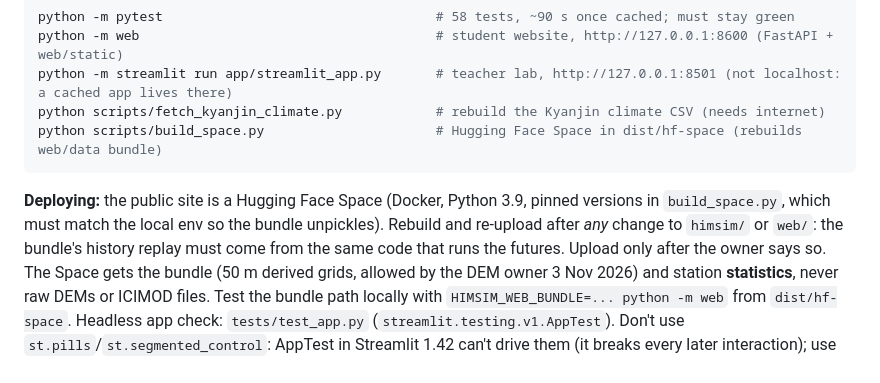
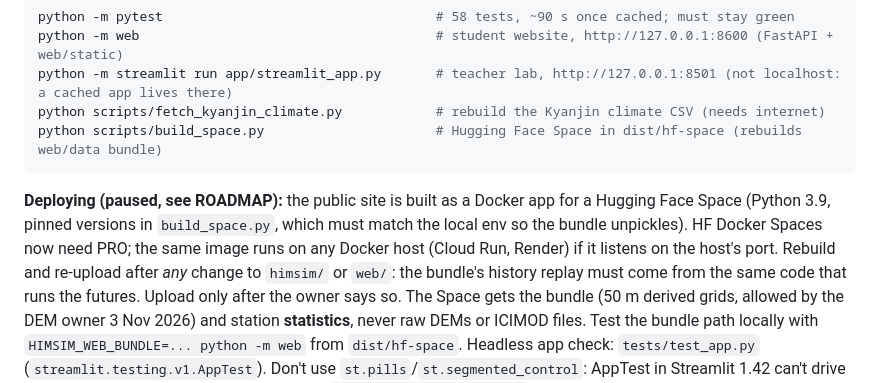
Before and after one commit to Binamraaa/HimSim, a Markdown page: CLAUDE.md, the part around the change. Drawn GitHub-style.

````diff
--- a/CLAUDE.md
+++ b/CLAUDE.md
@@ -27,8 +27,9 @@ python -m streamlit run app/streamlit_app.py       # teacher lab, http://127.0.0
 python scripts/fetch_kyanjin_climate.py            # rebuild the Kyanjin climate CSV (needs internet)
 python scripts/build_space.py                      # Hugging Face Space in dist/hf-space (rebuilds web/data bundle)
 ```
-**Deploying:** the public site is a Hugging Face Space (Docker, Python 3.9, pinned versions in `build_space.py`, which
-must match the local env so the bundle unpickles). Rebuild and re-upload after *any* change to `himsim/` or `web/`:
+**Deploying (paused, see ROADMAP):** the public site is built as a Docker app for a Hugging Face Space (Python 3.9,
+pinned versions in `build_space.py`, which must match the local env so the bundle unpickles). HF Docker Spaces now
+need PRO; the same image runs on any Docker host (Cloud Run, Render) if it listens on the host's port. Rebuild and re-upload after *any* change to `himsim/` or `web/`:
 the bundle's history replay must come from the same code that runs the futures. Upload only after the owner says so.
 The Space gets the bundle (50 m derived grids, allowed by the DEM owner 3 Nov 2026) and station **statistics**, never
 raw DEMs or ICIMOD files. Test the bundle path locally with `HIMSIM_WEB_BUNDLE=... python -m web` from `dist/hf-space`.
````
Also changed, not shown: ROADMAP.md (+6 -3 lines).
